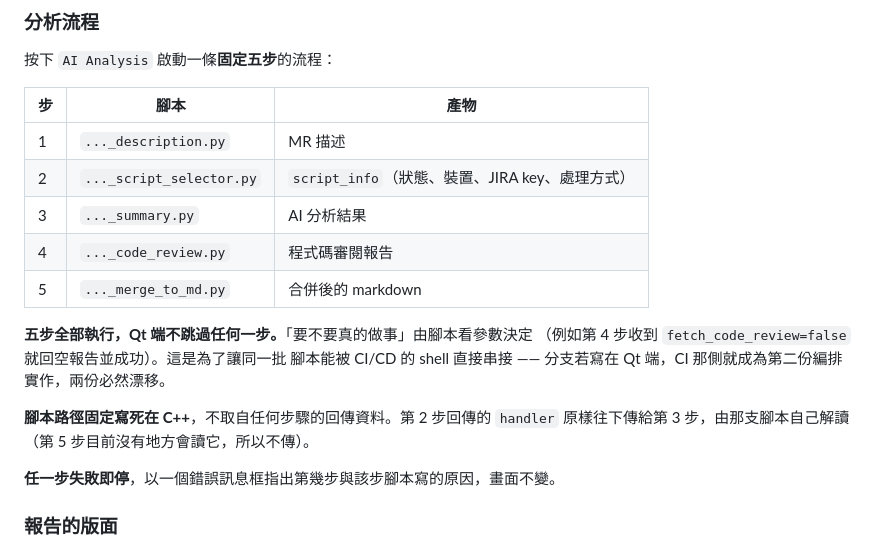
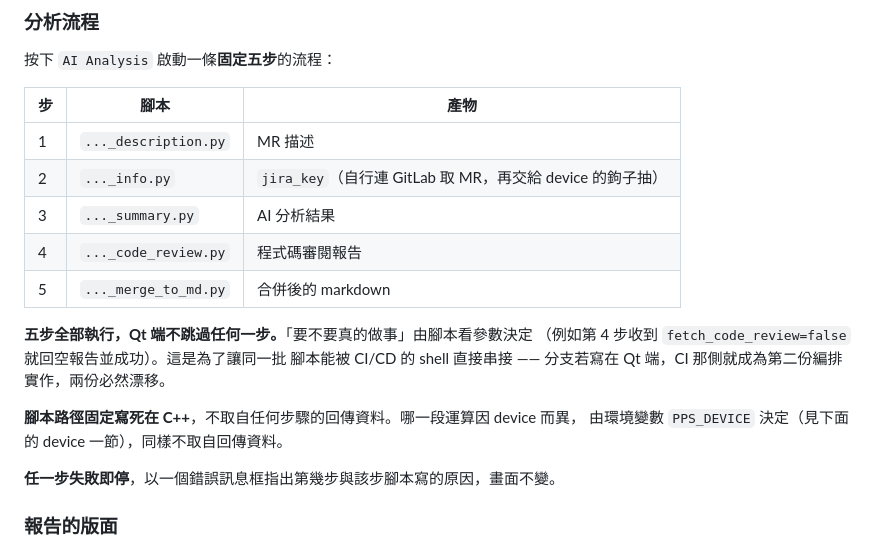
Before and after one commit to JonasHuang178/PPS2_0DevTool, a Markdown page: README.md, the part around one of its changes. GitHub-like rendering.

```diff
--- a/README.md
+++ b/README.md
@@ -365,7 +365,7 @@ repository 的 MR，而按下 AI Analysis 時採用的卻是當前選取的那
 | 步 | 腳本 | 產物 |
 |---|---|---|
 | 1 | `..._description.py` | MR 描述 |
-| 2 | `..._script_selector.py` | `script_info`（狀態、裝置、JIRA key、處理方式） |
+| 2 | `..._info.py` | `jira_key`（自行連 GitLab 取 MR，再交給 device 的鉤子抽） |
 | 3 | `..._summary.py` | AI 分析結果 |
 | 4 | `..._code_review.py` | 程式碼審閱報告 |
 | 5 | `..._merge_to_md.py` | 合併後的 markdown |
@@ -375,8 +375,8 @@ repository 的 MR，而按下 AI Analysis 時採用的卻是當前選取的那
 腳本能被 CI/CD 的 shell 直接串接 —— 分支若寫在 Qt 端，CI 那側就成為第二份編排
 實作，兩份必然漂移。
 
-**腳本路徑固定寫死在 C++**，不取自任何步驟的回傳資料。第 2 步回傳的 `handler`
-原樣往下傳給第 3 步，由那支腳本自己解讀（第 5 步目前沒有地方會讀它，所以不傳）。
+**腳本路徑固定寫死在 C++**，不取自任何步驟的回傳資料。哪一段運算因 device 而異，
+由環境變數 `PPS_DEVICE` 決定（見下面的 device 一節），同樣不取自回傳資料。
 
 **任一步失敗即停**，以一個錯誤訊息框指出第幾步與該步腳本寫的原因，畫面不變。
 
```
Also changed, not shown: other parts of README.md (+98 -12 lines).
